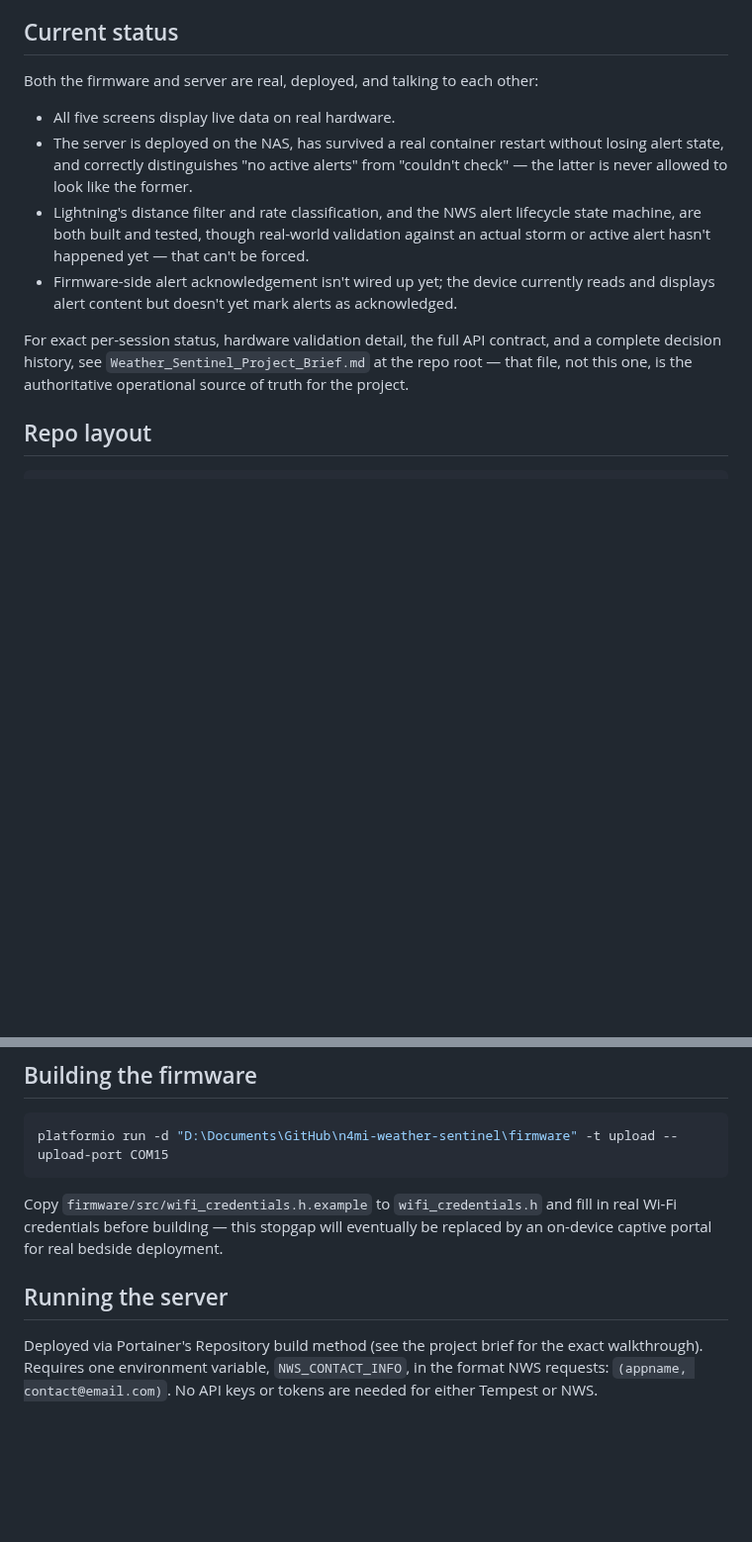
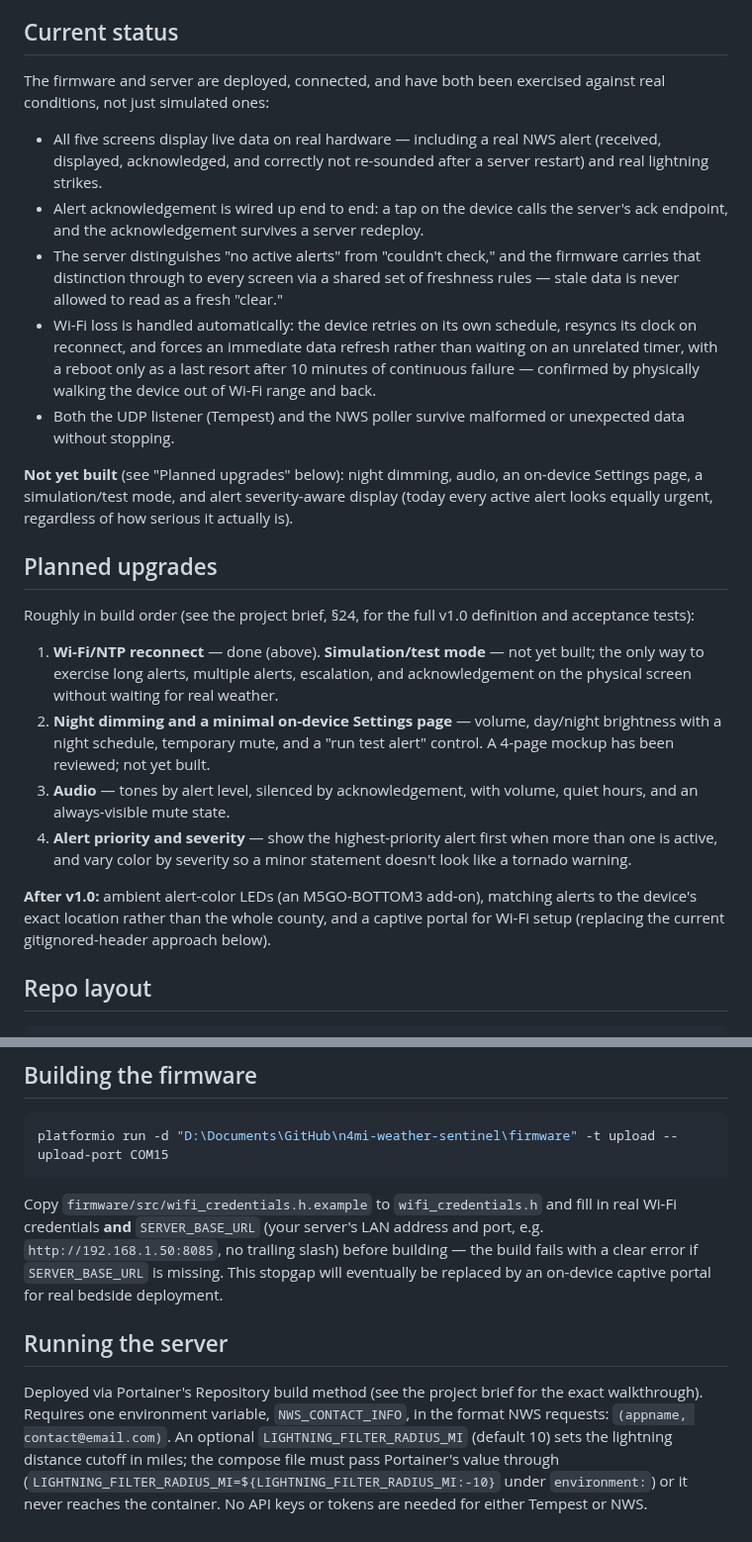
Before and after one commit to N4MI73/n4mi-weather-sentinel, a Markdown page: README.md, 2 parts joined by grey strips. Shown at 99% size. GitHub-like rendering; blank space fills up the shorter version.

````diff
--- a/README.md
+++ b/README.md
@@ -36,22 +45,48 @@ overnight.
 
 ## Current status
 
-Both the firmware and server are real, deployed, and talking to each other:
+The firmware and server are deployed, connected, and have both been exercised against
+real conditions, not just simulated ones:
 
-- All five screens display live data on real hardware.
-- The server is deployed on the NAS, has survived a real container restart without
-  losing alert state, and correctly distinguishes "no active alerts" from "couldn't
-  check" — the latter is never allowed to look like the former.
-- Lightning's distance filter and rate classification, and the NWS alert lifecycle
-  state machine, are both built and tested, though real-world validation against an
-  actual storm or active alert hasn't happened yet — that can't be forced.
-- Firmware-side alert acknowledgement isn't wired up yet; the device currently reads and
-  displays alert content but doesn't yet mark alerts as acknowledged.
+- All five screens display live data on real hardware — including a real NWS alert
+  (received, displayed, acknowledged, and correctly not re-sounded after a server
+  restart) and real lightning strikes.
+- Alert acknowledgement is wired up end to end: a tap on the device calls the server's
+  ack endpoint, and the acknowledgement survives a server redeploy.
+- The server distinguishes "no active alerts" from "couldn't check," and the firmware
+  carries that distinction through to every screen via a shared set of freshness rules —
+  stale data is never allowed to read as a fresh "clear."
+- Wi-Fi loss is handled automatically: the device retries on its own schedule, resyncs
+  its clock on reconnect, and forces an immediate data refresh rather than waiting on an
+  unrelated timer, with a reboot only as a last resort after 10 minutes of continuous
+  failure — confirmed by physically walking the device out of Wi-Fi range and back.
+- Both the UDP listener (Tempest) and the NWS poller survive malformed or unexpected
+  data without stopping.
 
-For exact per-session status, hardware validation detail, the full API contract, and a
-complete decision history, see `Weather_Sentinel_Project_Brief.md` at the repo root —
-that file, not this one, is the authoritative operational source of truth for the
-project.
+**Not yet built** (see "Planned upgrades" below): night dimming, audio, an on-device
+Settings page, a simulation/test mode, and alert severity-aware display (today every
+active alert looks equally urgent, regardless of how serious it actually is).
+
+## Planned upgrades
+
+Roughly in build order (see the project brief, §24, for the full v1.0 definition and
+acceptance tests):
+
+1. **Wi-Fi/NTP reconnect** — done (above). **Simulation/test mode** — not yet built; the
+   only way to exercise long alerts, multiple alerts, escalation, and acknowledgement on
+   the physical screen without waiting for real weather.
+2. **Night dimming and a minimal on-device Settings page** — volume, day/night
+   brightness with a night schedule, temporary mute, and a "run test alert" control. A
+   4-page mockup has been reviewed; not yet built.
+3. **Audio** — tones by alert level, silenced by acknowledgement, with volume, quiet
+   hours, and an always-visible mute state.
+4. **Alert priority and severity** — show the highest-priority alert first when more than
+   one is active, and vary color by severity so a minor statement doesn't look like a
+   tornado warning.
+
+**After v1.0:** ambient alert-color LEDs (an M5GO-BOTTOM3 add-on), matching alerts to
+the device's exact location rather than the whole county, and a captive portal for Wi-Fi
+setup (replacing the current gitignored-header approach below).
 
 ## Repo layout
 
@@ -79,12 +114,17 @@ platformio run -d "D:\Documents\GitHub\n4mi-weather-sentinel\firmware" -t upload
 ```
 
 Copy `firmware/src/wifi_credentials.h.example` to `wifi_credentials.h` and fill in real
-Wi-Fi credentials before building — this stopgap will eventually be replaced by an
-on-device captive portal for real bedside deployment.
+Wi-Fi credentials **and** `SERVER_BASE_URL` (your server's LAN address and port, e.g.
+`http://192.168.1.50:8085`, no trailing slash) before building — the build fails with a
+clear error if `SERVER_BASE_URL` is missing. This stopgap will eventually be replaced by
+an on-device captive portal for real bedside deployment.
 
 ## Running the server
 
 Deployed via Portainer's Repository build method (see the project brief for the exact
 walkthrough). Requires one environment variable, `NWS_CONTACT_INFO`, in the format NWS
-requests: `(appname, contact@email.com)`. No API keys or tokens are needed for either
-Tempest or NWS.
+requests: `(appname, contact@email.com)`. An optional `LIGHTNING_FILTER_RADIUS_MI`
+(default 10) sets the lightning distance cutoff in miles; the compose file must pass
+Portainer's value through (`LIGHTNING_FILTER_RADIUS_MI=${LIGHTNING_FILTER_RADIUS_MI:-10}`
+under `environment:`) or it never reaches the container. No API keys or tokens are
+needed for either Tempest or NWS.
````
Also changed, not shown: other parts of README.md (+10 -1 lines), images/1a_now_feels_like.png (added), images/1b_now_lightning_NWS_alert.png (added), images/2_wind_rain.png (added), images/3_lightning.png (added), images/4_alert.png (added), images/5_status.png (added).
